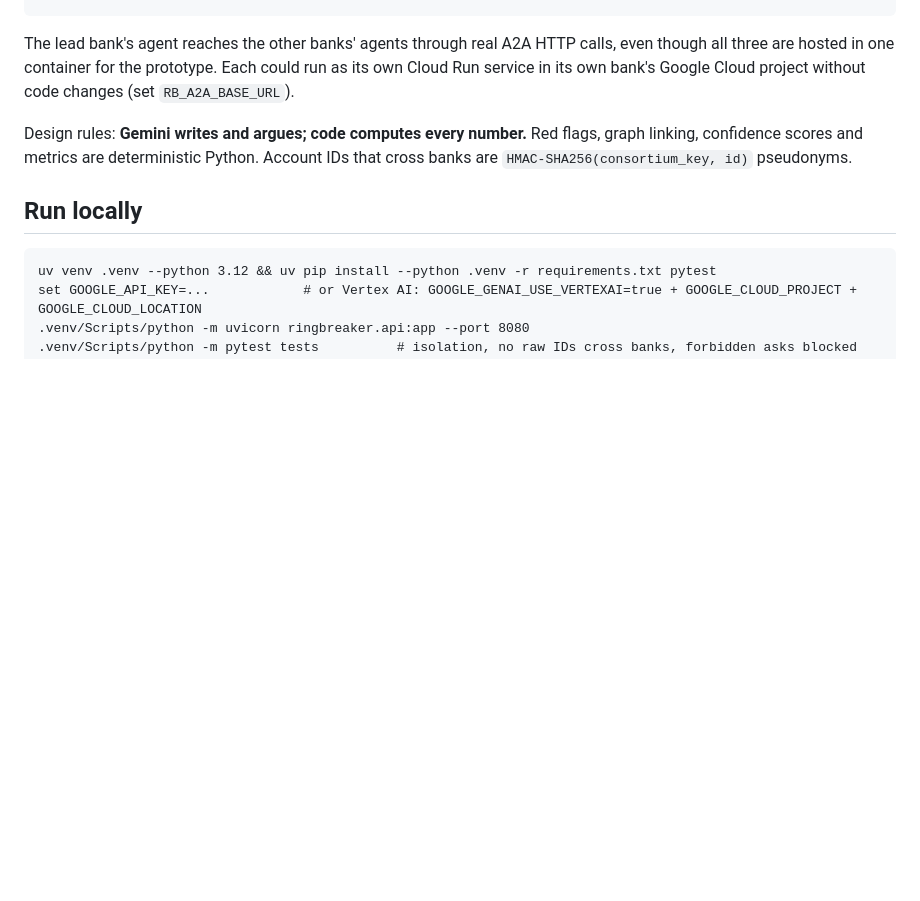
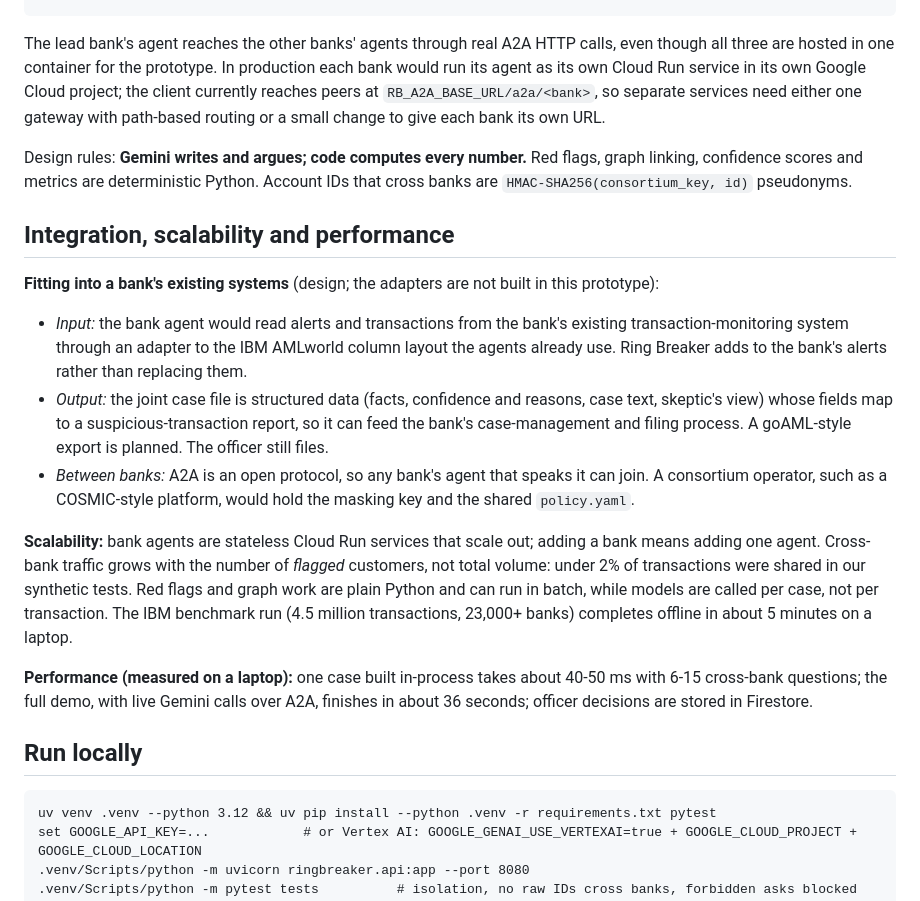
Before and after one commit to Farazkhan542/ring-breaker, a Markdown page: README.md, the part around the change. Rendered like a GitHub page; blank space fills up the shorter version.

Commit message:
README: integration with existing systems, scalability and performance; correct multi-service claim
Co-Authored-By: Claude Opus 5.5 <noreply@anthropic.com>

````diff
--- a/README.md
+++ b/README.md
@@ -51,11 +51,34 @@ Browser ──► Cloud Run service (FastAPI)
 ```
 
 The lead bank's agent reaches the other banks' agents through real A2A HTTP calls, even though all three are hosted
-in one container for the prototype. Each could run as its own Cloud Run service in its own bank's Google Cloud
-project without code changes (set `RB_A2A_BASE_URL`).
+in one container for the prototype. In production each bank would run its agent as its own Cloud Run service in its
+own Google Cloud project; the client currently reaches peers at `RB_A2A_BASE_URL/a2a/<bank>`, so separate services
+need either one gateway with path-based routing or a small change to give each bank its own URL.
 
 Design rules: **Gemini writes and argues; code computes every number.** Red flags, graph linking, confidence scores
 and metrics are deterministic Python. Account IDs that cross banks are `HMAC-SHA256(consortium_key, id)` pseudonyms.
+
+## Integration, scalability and performance
+
+**Fitting into a bank's existing systems** (design; the adapters are not built in this prototype):
+- *Input:* the bank agent would read alerts and transactions from the bank's existing transaction-monitoring system
+  through an adapter to the IBM AMLworld column layout the agents already use. Ring Breaker adds to the bank's alerts
+  rather than replacing them.
+- *Output:* the joint case file is structured data (facts, confidence and reasons, case text, skeptic's view) whose
+  fields map to a suspicious-transaction report, so it can feed the bank's case-management and filing process. A
+  goAML-style export is planned. The officer still files.
+- *Between banks:* A2A is an open protocol, so any bank's agent that speaks it can join. A consortium operator, such
+  as a COSMIC-style platform, would hold the masking key and the shared `policy.yaml`.
+
+**Scalability:** bank agents are stateless Cloud Run services that scale out; adding a bank means adding one agent.
+Cross-bank traffic grows with the number of *flagged* customers, not total volume: under 2% of transactions were
+shared in our synthetic tests. Red flags and graph work are plain Python and can run in batch, while models are
+called per case, not per transaction. The IBM benchmark run (4.5 million transactions, 23,000+ banks) completes
+offline in about 5 minutes on a laptop.
+
+**Performance (measured on a laptop):** one case built in-process takes about 40-50 ms with 6-15 cross-bank
+questions; the full demo, with live Gemini calls over A2A, finishes in about 36 seconds; officer decisions are
+stored in Firestore.
 
 ## Run locally
 
````
